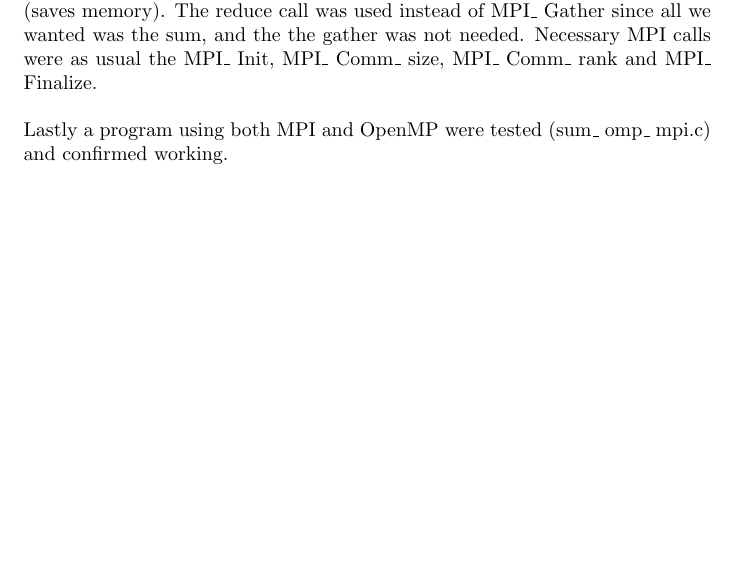
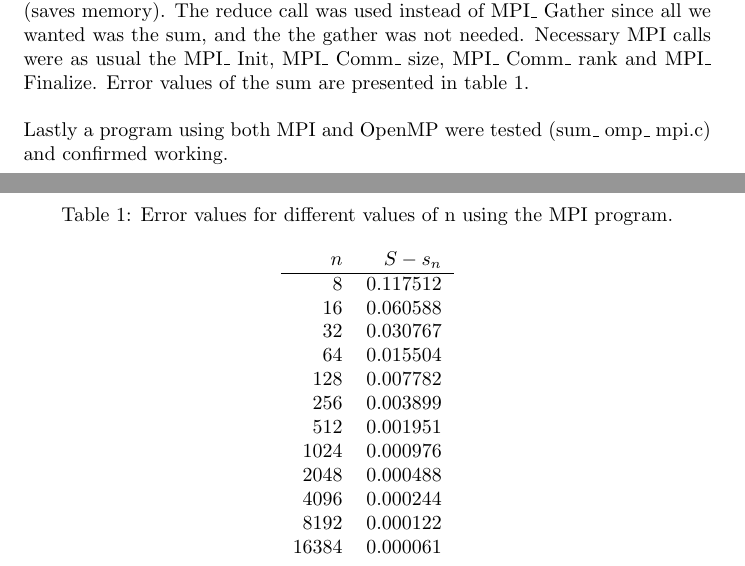
Before and after one commit to jchalvorsen/supercomputers, a LaTeX paper (set4/report/report.tex): part of page 2 of 2 before the commit and two parts of pages 2 and 3 of 3 after it, the two joined at a grey line, cut so that both start at the same text, the shorter picture padded with empty space. Compiled offline with pdfLaTeX.

```diff
--- a/set4/report/report.tex
+++ b/set4/report/report.tex
@@ -40,7 +40,33 @@
 \\\\
 Next, the program was changed to utilize shared memorize paralellization through OpenMP (sum\_ omp.c).
 \\\\
-Then, a program computing the sum using $P$ processors and a distributed memory model, as described in (REFERANSE), was made (sum\_ mpi.c). In this program we used the convenient MPI calls MPI\_ Scatter and MPI\_ Reduce. The scatter call were chosen instead of the send/receive calls because this operation was well suited for a one-to-all operation. The scatter call were also used instead of the distribute call since the separate threads don't need all the data (saves memory). The reduce call was used instead of MPI\_ Gather since all we wanted was the sum, and the the gather was not needed. Necessary MPI calls were as usual the MPI\_ Init, MPI\_ Comm\_ size, MPI\_ Comm\_ rank and MPI\_ Finalize.
+Then, a program computing the sum using $P$ processors and a distributed memory model, as described in (REFERANSE), was made (sum\_ mpi.c). In this program we used the convenient MPI calls MPI\_ Scatter and MPI\_ Reduce. The scatter call were chosen instead of the send/receive calls because this operation was well suited for a one-to-all operation. The scatter call were also used instead of the distribute call since the separate threads don't need all the data (saves memory). The reduce call was used instead of MPI\_ Gather since all we wanted was the sum, and the the gather was not needed. Necessary MPI calls were as usual the MPI\_ Init, MPI\_ Comm\_ size, MPI\_ Comm\_ rank and MPI\_ Finalize. Error values of the sum are presented in table \ref{tab:MPIerror}.
 \\\\
 Lastly a program using both MPI and OpenMP were tested (sum\_ omp\_ mpi.c) and confirmed working.
+
+
+\begin{table}
+\centering
+\caption{Error values for different values of n using the MPI program.}
+\label{tab:MPIerror}
+\begin{tabular}{rr}
+$n$ & $S-s_n$  \\
+\hline
+8 & 0.117512 \\
+16 & 0.060588 \\
+32 & 0.030767 \\
+64 & 0.015504 \\
+128 & 0.007782 \\
+256 & 0.003899 \\
+512 & 0.001951 \\
+1024 & 0.000976 \\
+2048 & 0.000488 \\
+4096 & 0.000244 \\
+8192 & 0.000122 \\
+16384 & 0.000061
+\end{tabular}
+\end{table}
+
+
+
 \end{document}
```
